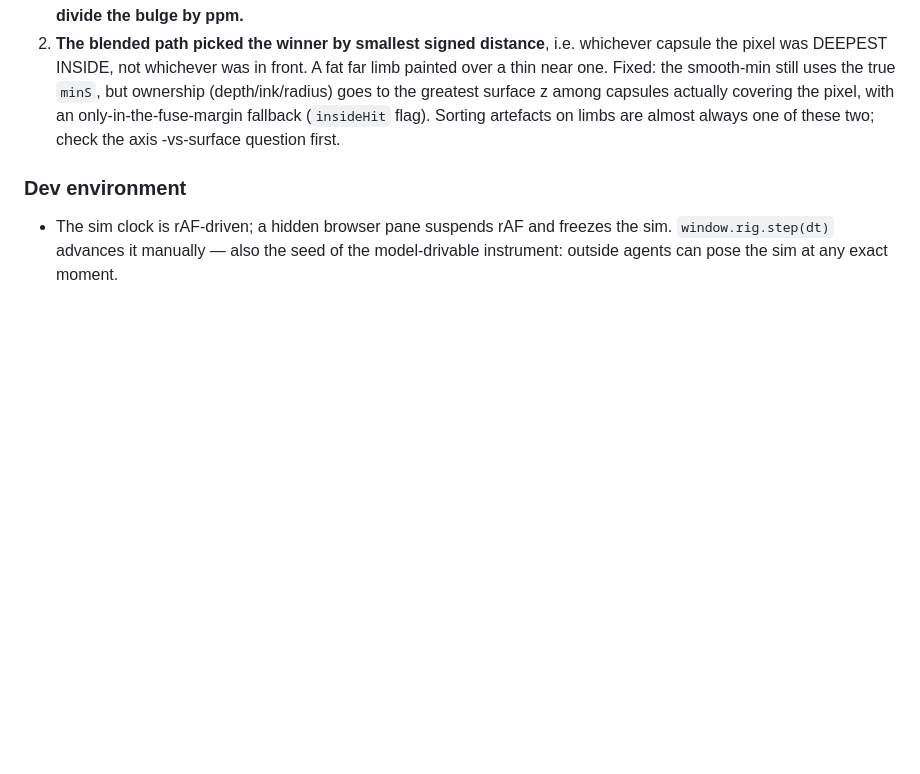
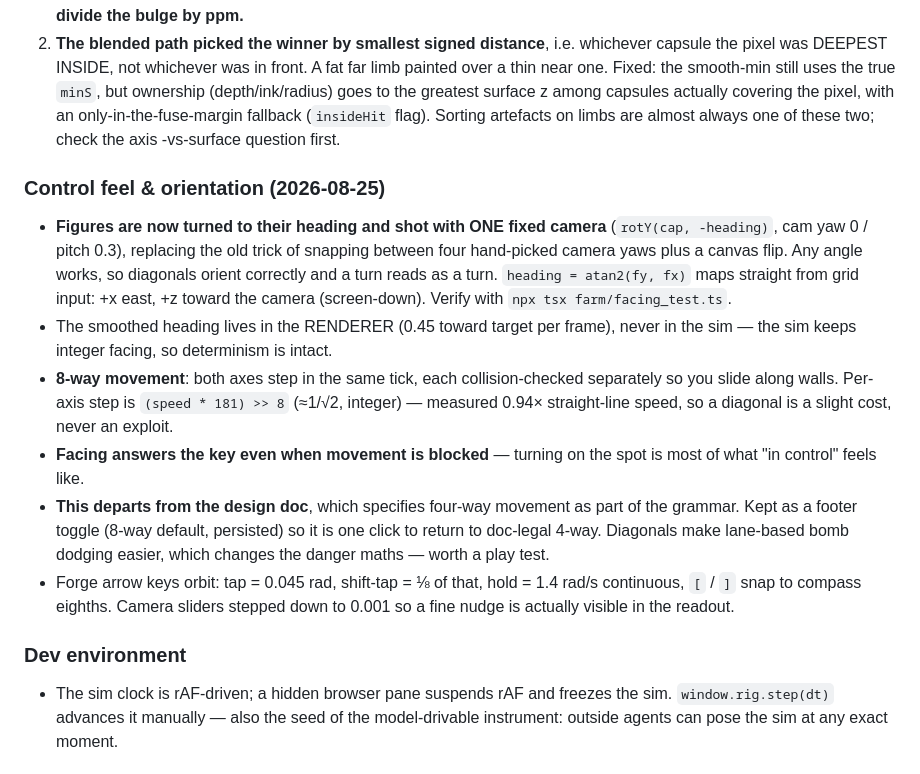
Before and after one commit to HudsonPowell/the-summoning-pit, a Markdown page: CALIBRATION.md, the part around the change. Rendered like a GitHub page; blank space fills up the shorter version.

```diff
--- a/CALIBRATION.md
+++ b/CALIBRATION.md
@@ -355,6 +355,29 @@ Both caught by `farm/render_test.ts`, which now runs as part of `npm test`.
 Sorting artefacts on limbs are almost always one of these two; check the axis
 -vs-surface question first.
 
+### Control feel & orientation (2026-08-25)
+- **Figures are now turned to their heading and shot with ONE fixed camera**
+  (`rotY(cap, -heading)`, cam yaw 0 / pitch 0.3), replacing the old trick of
+  snapping between four hand-picked camera yaws plus a canvas flip. Any angle
+  works, so diagonals orient correctly and a turn reads as a turn.
+  `heading = atan2(fy, fx)` maps straight from grid input: +x east, +z toward
+  the camera (screen-down). Verify with `npx tsx farm/facing_test.ts`.
+- The smoothed heading lives in the RENDERER (0.45 toward target per frame),
+  never in the sim — the sim keeps integer facing, so determinism is intact.
+- **8-way movement**: both axes step in the same tick, each collision-checked
+  separately so you slide along walls. Per-axis step is `(speed * 181) >> 8`
+  (≈1/√2, integer) — measured 0.94× straight-line speed, so a diagonal is a
+  slight cost, never an exploit.
+- **Facing answers the key even when movement is blocked** — turning on the
+  spot is most of what "in control" feels like.
+- **This departs from the design doc**, which specifies four-way movement as
+  part of the grammar. Kept as a footer toggle (8-way default, persisted) so
+  it is one click to return to doc-legal 4-way. Diagonals make lane-based
+  bomb dodging easier, which changes the danger maths — worth a play test.
+- Forge arrow keys orbit: tap = 0.045 rad, shift-tap = ⅛ of that, hold =
+  1.4 rad/s continuous, `[` / `]` snap to compass eighths. Camera sliders
+  stepped down to 0.001 so a fine nudge is actually visible in the readout.
+
 ### Dev environment
 - The sim clock is rAF-driven; a hidden browser pane suspends rAF and freezes
   the sim. `window.rig.step(dt)` advances it manually — also the seed of the
```
Also changed, not shown: README.md (+2 -1 lines).
